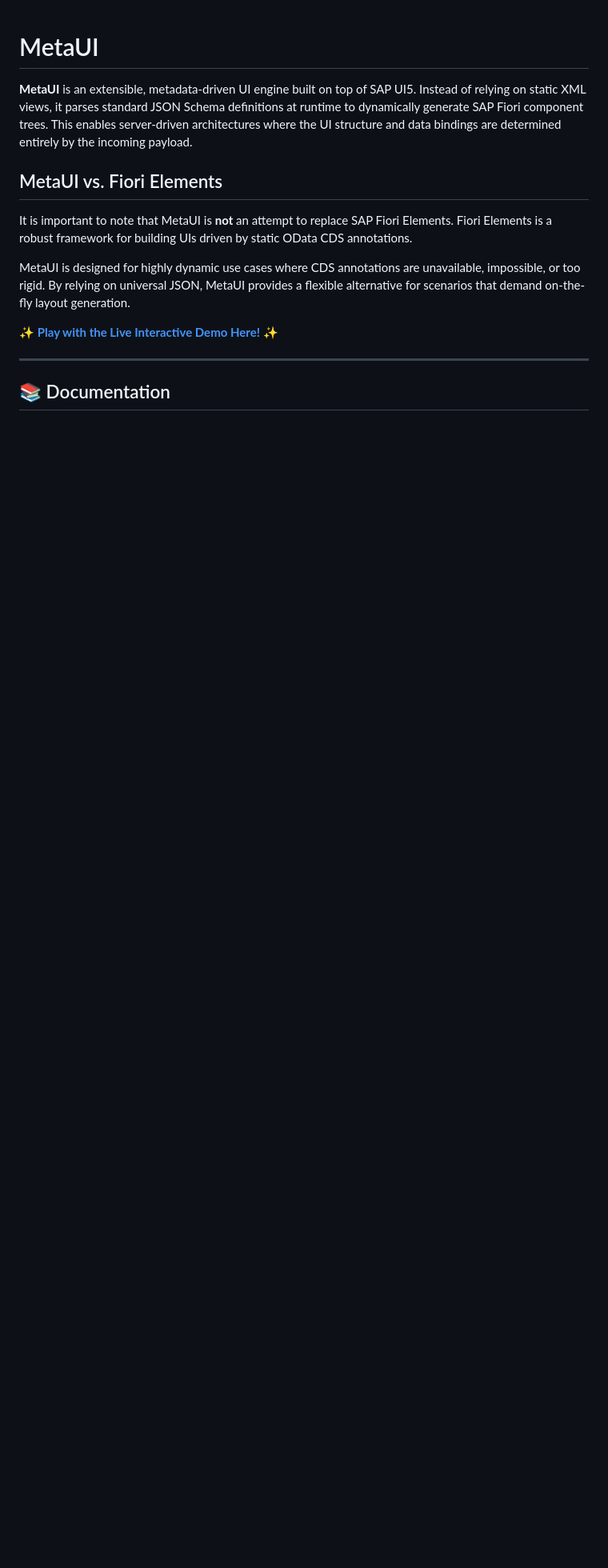
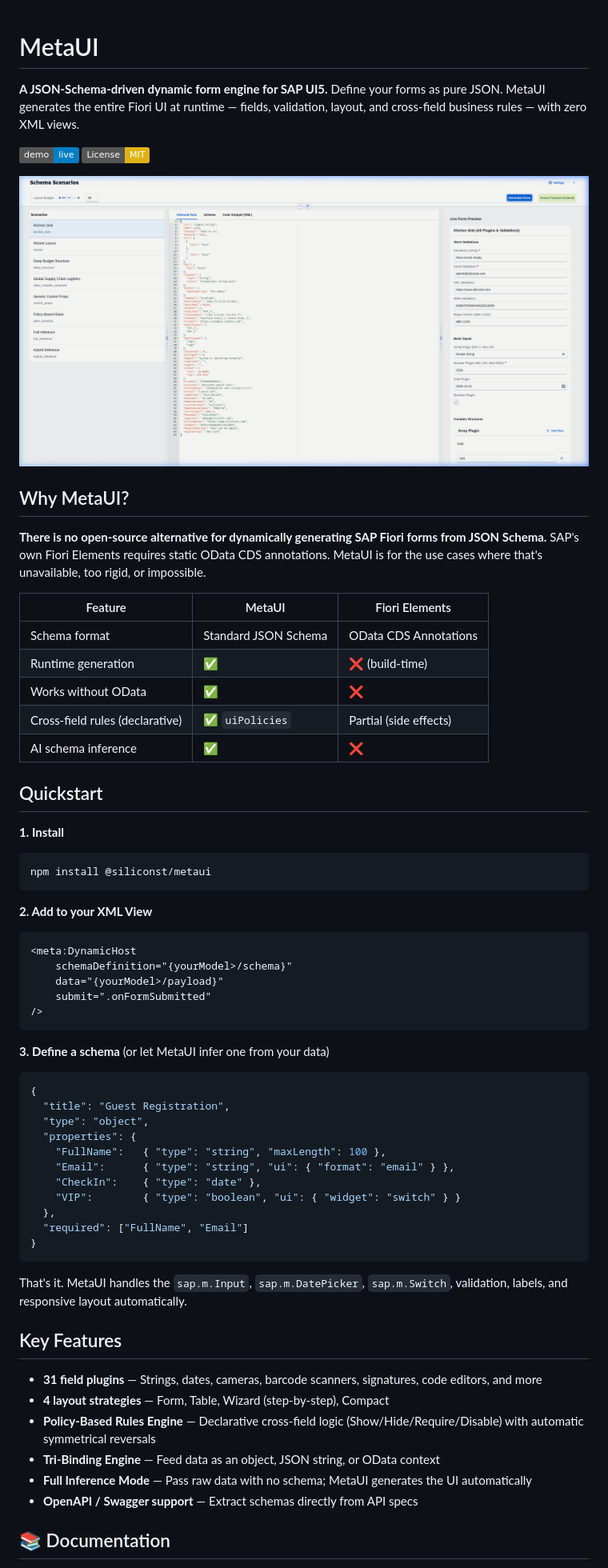
Before and after one commit to SiliconStreetDev1/MetaUI, a Markdown page: README.md, the part around one of its changes. Shown at 80% size. GitHub-like rendering; pictures changed too: docs/images/metaui_preview.png (added); badges without logos; blank space fills up the shorter version.

````diff
--- a/README.md
+++ b/README.md
@@ -1,15 +1,65 @@
 # MetaUI
 
-**MetaUI** is an extensible, metadata-driven UI engine built on top of SAP UI5. Instead of relying on static XML views, it parses standard JSON Schema definitions at runtime to dynamically generate SAP Fiori component trees. This enables server-driven architectures where the UI structure and data bindings are determined entirely by the incoming payload.
+**A JSON-Schema-driven dynamic form engine for SAP UI5.** Define your forms as pure JSON. MetaUI generates the entire Fiori UI at runtime — fields, validation, layout, and cross-field business rules — with zero XML views.
 
-## MetaUI vs. Fiori Elements
-It is important to note that MetaUI is **not** an attempt to replace SAP Fiori Elements. Fiori Elements is a robust framework for building UIs driven by static OData CDS annotations.
+[![Live Demo](https://img.shields.io/badge/demo-live-blue)](https://SiliconStreetDev1.github.io/MetaUI/index.html)
+[![License: MIT](https://img.shields.io/badge/License-MIT-yellow.svg)](LICENSE)
 
-MetaUI is designed for highly dynamic use cases where CDS annotations are unavailable, impossible, or too rigid. By relying on universal JSON, MetaUI provides a flexible alternative for scenarios that demand on-the-fly layout generation.
+![MetaUI rendering a Kitchen Sink form from a JSON Schema](docs/images/metaui_preview.png)
 
-✨ **[Play with the Live Interactive Demo Here!](https://SiliconStreetDev1.github.io/MetaUI/index.html)** ✨
+## Why MetaUI?
 
----
+**There is no open-source alternative for dynamically generating SAP Fiori forms from JSON Schema.** SAP's own Fiori Elements requires static OData CDS annotations. MetaUI is for the use cases where that's unavailable, too rigid, or impossible.
+
+| Feature | MetaUI | Fiori Elements |
+|---|---|---|
+| Schema format | Standard JSON Schema | OData CDS Annotations |
+| Runtime generation | ✅ | ❌ (build-time) |
+| Works without OData | ✅ | ❌ |
+| Cross-field rules (declarative) | ✅ `uiPolicies` | Partial (side effects) |
+| AI schema inference | ✅ | ❌ |
+
+## Quickstart
+
+**1. Install**
+```bash
+npm install @siliconst/metaui
+```
+
+**2. Add to your XML View**
+```xml
+<meta:DynamicHost
+    schemaDefinition="{yourModel>/schema}"
+    data="{yourModel>/payload}"
+    submit=".onFormSubmitted"
+/>
+```
+
+**3. Define a schema** (or let MetaUI infer one from your data)
+```json
+{
+  "title": "Guest Registration",
+  "type": "object",
+  "properties": {
+    "FullName":   { "type": "string", "maxLength": 100 },
+    "Email":      { "type": "string", "ui": { "format": "email" } },
+    "CheckIn":    { "type": "date" },
+    "VIP":        { "type": "boolean", "ui": { "widget": "switch" } }
+  },
+  "required": ["FullName", "Email"]
+}
+```
+
+That's it. MetaUI handles the `sap.m.Input`, `sap.m.DatePicker`, `sap.m.Switch`, validation, labels, and responsive layout automatically.
+
+## Key Features
+
+- **31 field plugins** — Strings, dates, cameras, barcode scanners, signatures, code editors, and more
+- **4 layout strategies** — Form, Table, Wizard (step-by-step), Compact
+- **Policy-Based Rules Engine** — Declarative cross-field logic (Show/Hide/Require/Disable) with automatic symmetrical reversals
+- **Tri-Binding Engine** — Feed data as an object, JSON string, or OData context
+- **Full Inference Mode** — Pass raw data with no schema; MetaUI generates the UI automatically
+- **OpenAPI / Swagger support** — Extract schemas directly from API specs
 
 ## 📚 Documentation
 
````
Also changed, not shown: other parts of README.md (+5 -10 lines), 4 other files.
